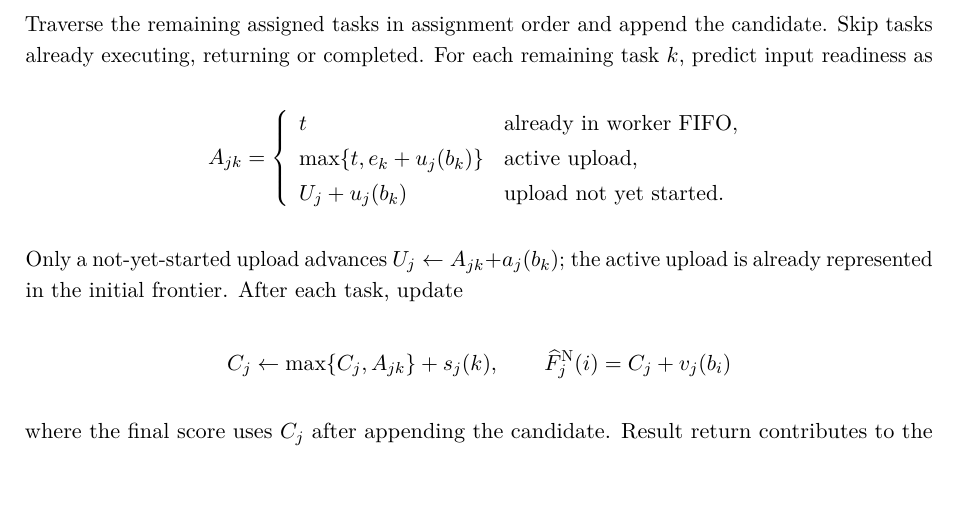
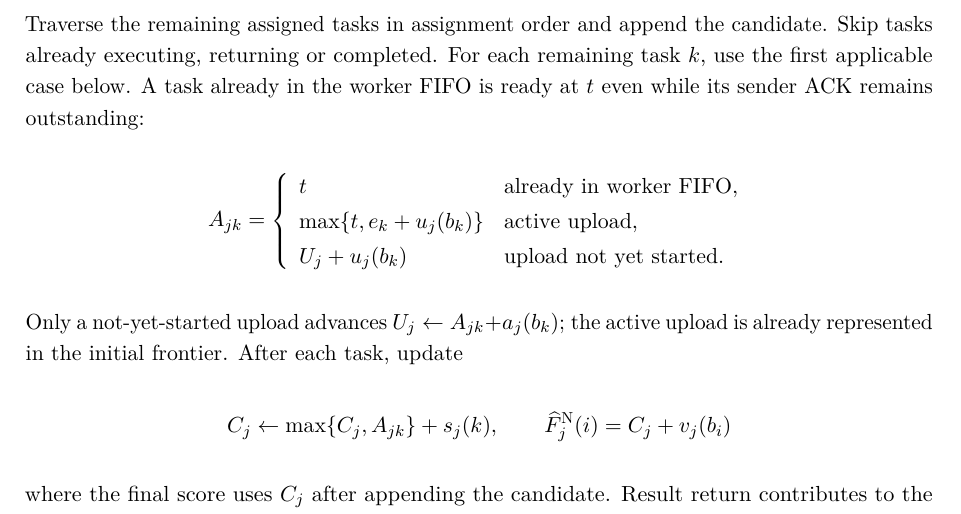
Before and after one commit to HronoSF/mozhaiskii-edge-fog-cloud-research, a LaTeX document (report/testbed-validation-note.tex): part of page 4 of 10, cut so that both start at the same text. Compiled offline with LuaLaTeX.

Commit message:
report: clarify FIFO precedence while upload ACK is outstanding

```diff
--- a/report/testbed-validation-note.tex
+++ b/report/testbed-validation-note.tex
@@ -149,7 +149,9 @@ computation finishes before the acknowledgement arrives.
 
 Traverse the remaining assigned tasks in assignment order and append the
 candidate. Skip tasks already executing, returning or completed. For
-each remaining task \(k\), predict input readiness as
+each remaining task \(k\), use the first applicable case below. A task
+already in the worker FIFO is ready at \(t\) even while its sender ACK
+remains outstanding:
 
 \[
 A_{jk}=\left\{\begin{array}{ll}
```
Also changed, not shown: report/testbed-validation-note.md (+1 -1 lines), report/UPV-EHU_Testbed_Validation_Note.pdf, 1 other file.
